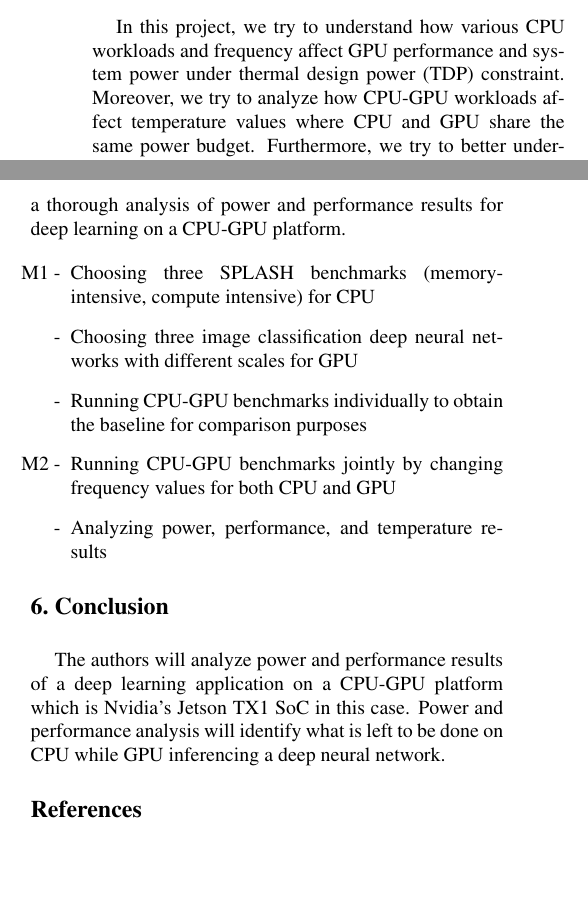
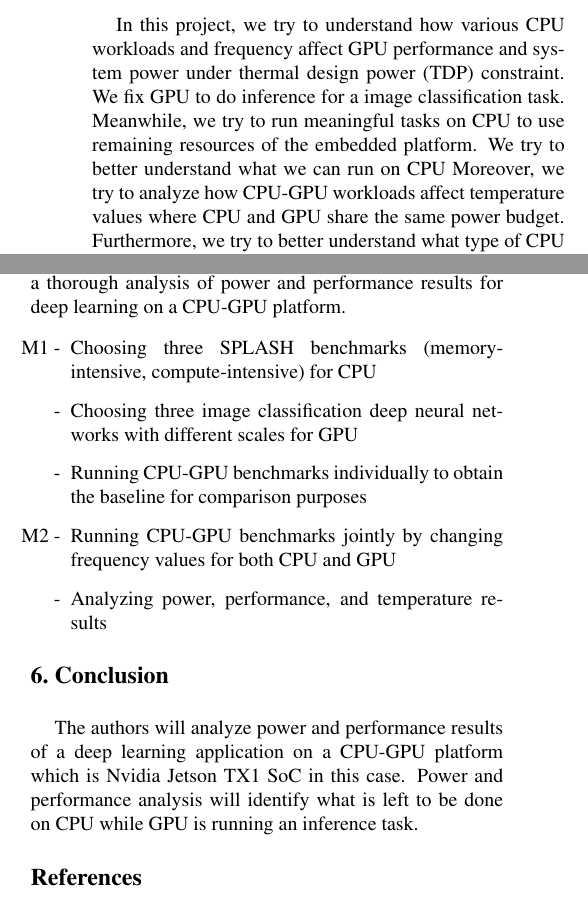
Before and after one commit to afinci/18-743-Power-and-Performance-optimizations-for-DNNs-on-CPU-GPU, a LaTeX paper (project reports/first report/M0/latex8.tex, which reads project reports/first report/M0/conclusion.tex, project reports/first report/M0/objectives.tex, project reports/first report/M0/timeline.tex): two parts of the columns of page 2 of 2, joined at a grey line, cut so that both start at the same text, the shorter picture padded with empty space. Compiled offline with pdfLaTeX.

Commit message:
more edits

```diff
--- a/project reports/first report/M0/conclusion.tex
+++ b/project reports/first report/M0/conclusion.tex
@@ -1 +1 @@
-The authors will analyze power and performance results of a deep learning application on a CPU-GPU platform which is Nvidia's Jetson TX1 SoC in this case. Power and performance analysis will identify what is left to be done on CPU while GPU inferencing a deep neural network.
+The authors will analyze power and performance results of a deep learning application on a CPU-GPU platform which is Nvidia Jetson TX1 SoC in this case. Power and performance analysis will identify what is left to be done on CPU while GPU is running an inference task.
--- a/project reports/first report/M0/objectives.tex
+++ b/project reports/first report/M0/objectives.tex
@@ -1 +1 @@
-In this project, we try to understand how various CPU workloads and frequency affect GPU performance and system power under thermal design power (TDP) constraint. Moreover, we try to analyze how CPU-GPU workloads affect temperature values where CPU and GPU share the same power budget. Furthermore, we try to better understand what type of CPU workloads has more instruction per cycle (IPC).
+In this project, we try to understand how various CPU workloads and frequency affect GPU performance and system power under thermal design power (TDP) constraint. We fix GPU to do inference for a image classification task. Meanwhile, we try to run meaningful tasks on CPU to use remaining resources of the embedded platform. We try to better understand what we can run on CPU Moreover, we try to analyze how CPU-GPU workloads affect temperature values where CPU and GPU share the same power budget. Furthermore, we try to better understand what type of CPU workloads has more instruction per cycle (IPC).
--- a/project reports/first report/M0/timeline.tex
+++ b/project reports/first report/M0/timeline.tex
@@ -1,7 +1,7 @@
 Timeline of the project tasks are listed below. Group members will work closely on each task to come up with a thorough analysis of power and performance results for deep learning on a CPU-GPU platform.
 
 \begin{itemize}
-\item[M1 -] Choosing three SPLASH benchmarks (memory-intensive, compute intensive) for CPU
+\item[M1 -] Choosing three SPLASH benchmarks (memory-intensive, compute-intensive) for CPU
 \item[-] Choosing three image classification deep neural networks with different scales for GPU
 \item[-] Running CPU-GPU benchmarks individually to obtain the baseline for comparison purposes
 \item[M2 -] Running CPU-GPU benchmarks jointly by changing frequency values for both CPU and GPU
```
Also changed, not shown: project reports/first report/M0/methodology.tex (+1 -1 lines), project reports/first report/M0/latex8.bbl, project reports/first report/M0/latex8.pdf, 6 other files.
